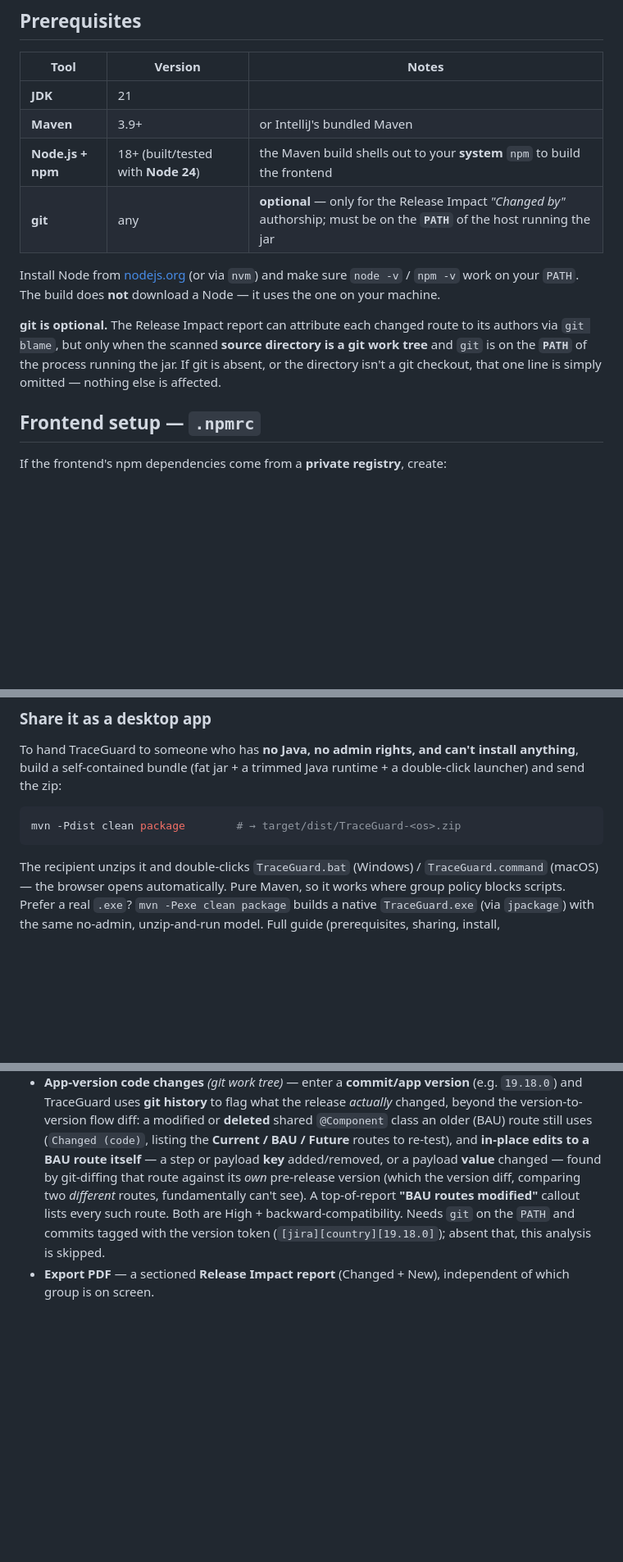
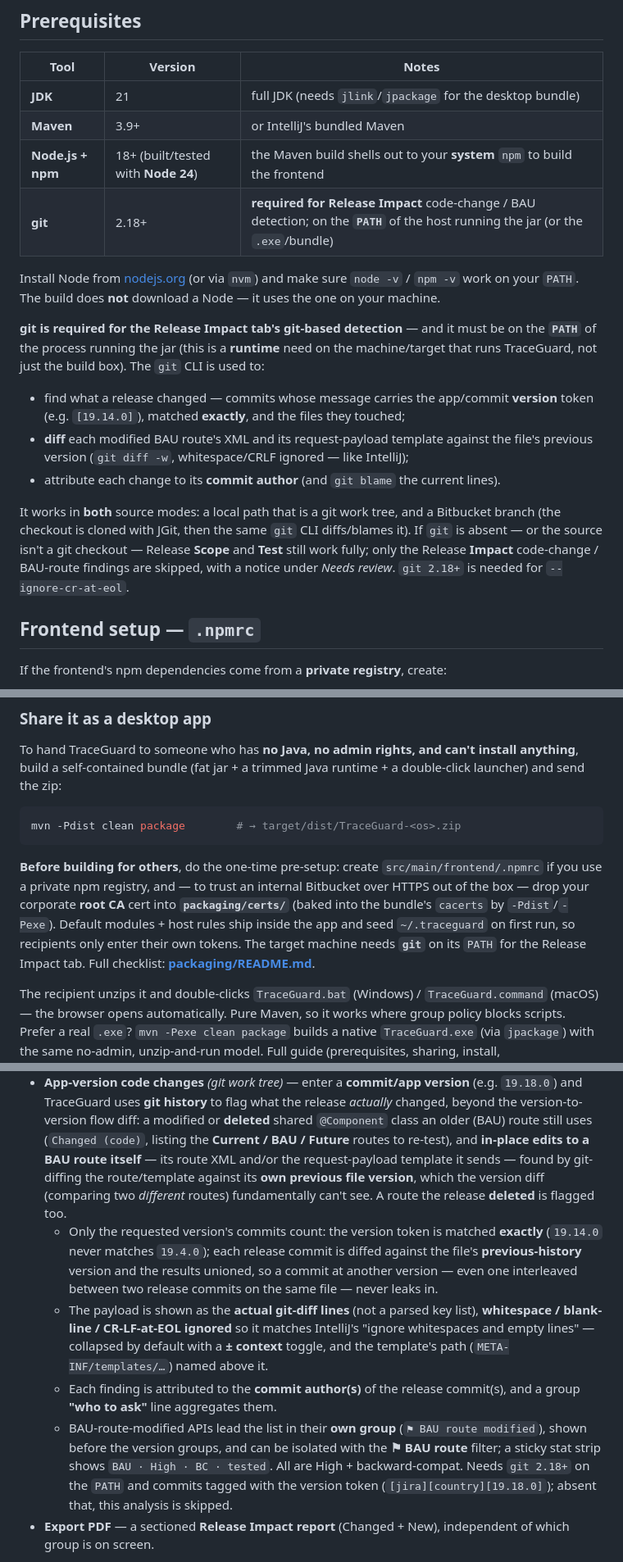
Before and after one commit to arjunramanjanappa/Camel-Routes-API-Tracing, a Markdown page: README.md, 3 parts joined by grey strips. Shown at 82% size. GitHub-like rendering; blank space fills up the shorter version.

Commit message:
v3.258 Docs: exe/bundle pre-setup, git requirement, config seeding; fix stale Release Impact
Build/packaging docs brought up to date with the current app:

- git is now documented as REQUIRED (2.18+) for the Release Impact git-based detection
  (exact version-token commit matching, BAU route/template diffs, blame) - a RUNTIME need
  on the target too, in both local-path and Bitbucket modes - not the old "optional, only
  for authorship". Release Scope/Test still work without it.
- packaging/README: a "Before you build (pre-setup)" section - private-registry .npmrc and
  the corporate root CA cert dropped into packaging/certs/ (baked into cacerts by -Pdist/
  -Pexe so recipients trust an internal Bitbucket out of the box). Target-needs-git note.
- Default modules + host rules ship in the app (config-seed/) and seed ~/.traceguard on
  first run; only tokens are per-user. Documented in both READMEs.
- Fixed stale Release Impact text: removed the deleted "BAU routes modified callout"
  (now a BAU-first group + ⚑ BAU filter + stat strip); payload is the actual git-diff
  lines (ws/CRLF-ignored, ± context), attributed to the commit author with a who-to-ask
  line; exact version matching + previous-file-history baseline.

Docs only.

Co-Authored-By: Claude Opus 4.8 (1M context) <noreply@anthropic.com>

````diff
--- a/README.md
+++ b/README.md
@@ -34,20 +34,30 @@ single Spring Boot jar with a **React + Vite + TypeScript** UI built into it.
 
 | Tool | Version | Notes |
 |---|---|---|
-| **JDK** | 21 | |
+| **JDK** | 21 | full JDK (needs `jlink`/`jpackage` for the desktop bundle) |
 | **Maven** | 3.9+ | or IntelliJ's bundled Maven |
 | **Node.js + npm** | 18+ (built/tested with **Node 24**) | the Maven build shells out to your **system** `npm` to build the frontend |
-| **git** | any | **optional** — only for the Release Impact *"Changed by"* authorship; must be on the **`PATH`** of the host running the jar |
+| **git** | 2.18+ | **required for Release Impact** code-change / BAU detection; on the **`PATH`** of the host running the jar (or the `.exe`/bundle) |
 
 Install Node from [nodejs.org](https://nodejs.org) (or via `nvm`) and make sure
 `node -v` / `npm -v` work on your `PATH`. The build does **not** download a Node —
 it uses the one on your machine.
 
-**git is optional.** The Release Impact report can attribute each changed route to
-its authors via `git blame`, but only when the scanned **source directory is a git
-work tree** and `git` is on the **`PATH`** of the process running the jar. If git
-is absent, or the directory isn't a git checkout, that one line is simply omitted —
-nothing else is affected.
+**git is required for the Release Impact tab's git-based detection** — and it must be
+on the **`PATH`** of the process running the jar (this is a **runtime** need on the
+machine/target that runs TraceGuard, not just the build box). The `git` CLI is used to:
+
+* find what a release changed — commits whose message carries the app/commit **version**
+  token (e.g. `[19.14.0]`), matched **exactly**, and the files they touched;
+* **diff** each modified BAU route's XML and its request-payload template against the
+  file's previous version (`git diff -w`, whitespace/CRLF ignored — like IntelliJ);
+* attribute each change to its **commit author** (and `git blame` the current lines).
+
+It works in **both** source modes: a local path that is a git work tree, and a Bitbucket
+branch (the checkout is cloned with JGit, then the same `git` CLI diffs/blames it). If
+`git` is absent — or the source isn't a git checkout — Release **Scope** and **Test**
+still work fully; only the Release **Impact** code-change / BAU-route findings are skipped,
+with a notice under *Needs review*. `git 2.18+` is needed for `--ignore-cr-at-eol`.
 
 ## Frontend setup — `.npmrc`
 
@@ -121,6 +131,14 @@ double-click launcher) and send the zip:
 ```bash
 mvn -Pdist clean package        # → target/dist/TraceGuard-<os>.zip
 ```
+
+**Before building for others**, do the one-time pre-setup: create
+`src/main/frontend/.npmrc` if you use a private npm registry, and — to trust an
+internal Bitbucket over HTTPS out of the box — drop your corporate **root CA** cert
+into **`packaging/certs/`** (baked into the bundle's `cacerts` by `-Pdist`/`-Pexe`).
+Default modules + host rules ship inside the app and seed `~/.traceguard` on first run,
+so recipients only enter their own tokens. The target machine needs **`git`** on its
+`PATH` for the Release Impact tab. Full checklist: **[packaging/README.md](packaging/README.md)**.
 
 The recipient unzips it and double-clicks `TraceGuard.bat` (Windows) /
 `TraceGuard.command` (macOS) — the browser opens automatically. Pure Maven, so it
@@ -319,12 +337,25 @@ diffs them.
   *actually* changed, beyond the version-to-version flow diff: a modified or **deleted**
   shared `@Component` class an older (BAU) route still uses (`Changed (code)`, listing
   the **Current / BAU / Future** routes to re-test), and **in-place edits to a BAU
-  route itself** — a step or payload **key** added/removed, or a payload **value**
-  changed — found by git-diffing that route against its *own* pre-release version
-  (which the version diff, comparing two *different* routes, fundamentally can't see).
-  A top-of-report **"BAU routes modified"** callout lists every such route. Both are
-  High + backward-compatibility. Needs `git` on the `PATH` and commits tagged with the
-  version token (`[jira][country][19.18.0]`); absent that, this analysis is skipped.
+  route itself** — its route XML and/or the request-payload template it sends — found by
+  git-diffing the route/template against its **own previous file version**, which the
+  version diff (comparing two *different* routes) fundamentally can't see. A route the
+  release **deleted** is flagged too.
+    * Only the requested version's commits count: the version token is matched **exactly**
+      (`19.14.0` never matches `19.4.0`); each release commit is diffed against the file's
+      **previous-history** version and the results unioned, so a commit at another version
+      — even one interleaved between two release commits on the same file — never leaks in.
+    * The payload is shown as the **actual git-diff lines** (not a parsed key list),
+      **whitespace / blank-line / CR-LF-at-EOL ignored** so it matches IntelliJ's "ignore
+      whitespaces and empty lines" — collapsed by default with a **± context** toggle, and
+      the template's path (`META-INF/templates/…`) named above it.
+    * Each finding is attributed to the **commit author(s)** of the release commit(s), and
+      a group **"who to ask"** line aggregates them.
+    * BAU-route-modified APIs lead the list in their **own group** (`⚑ BAU route modified`),
+      shown before the version groups, and can be isolated with the **⚑ BAU route** filter;
+      a sticky stat strip shows `BAU · High · BC · tested`. All are High + backward-compat.
+  Needs `git 2.18+` on the `PATH` and commits tagged with the version token
+  (`[jira][country][19.18.0]`); absent that, this analysis is skipped.
 * **Export PDF** — a sectioned **Release Impact report** (Changed + New), independent
   of which group is on screen.
 
````
Also changed, not shown: packaging/README.md (+29 -2 lines).
